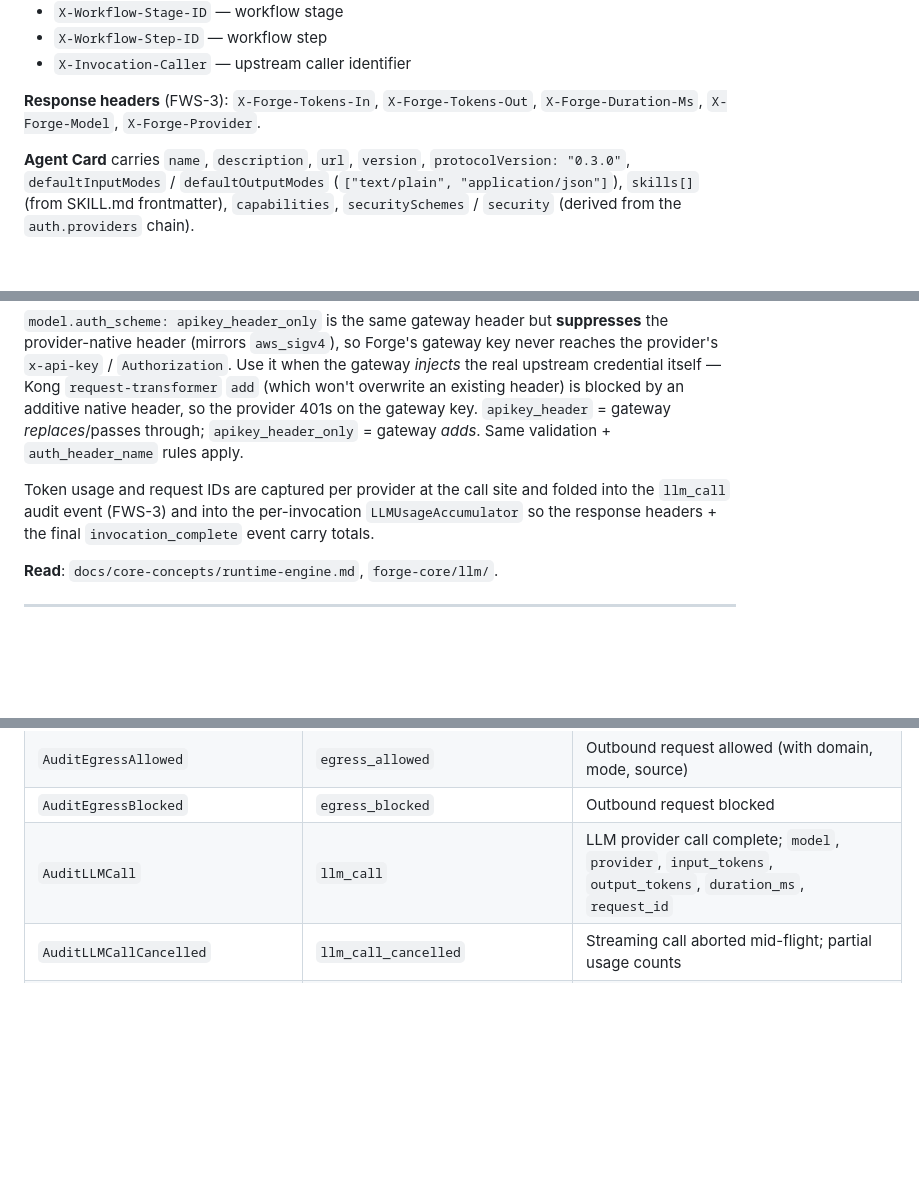
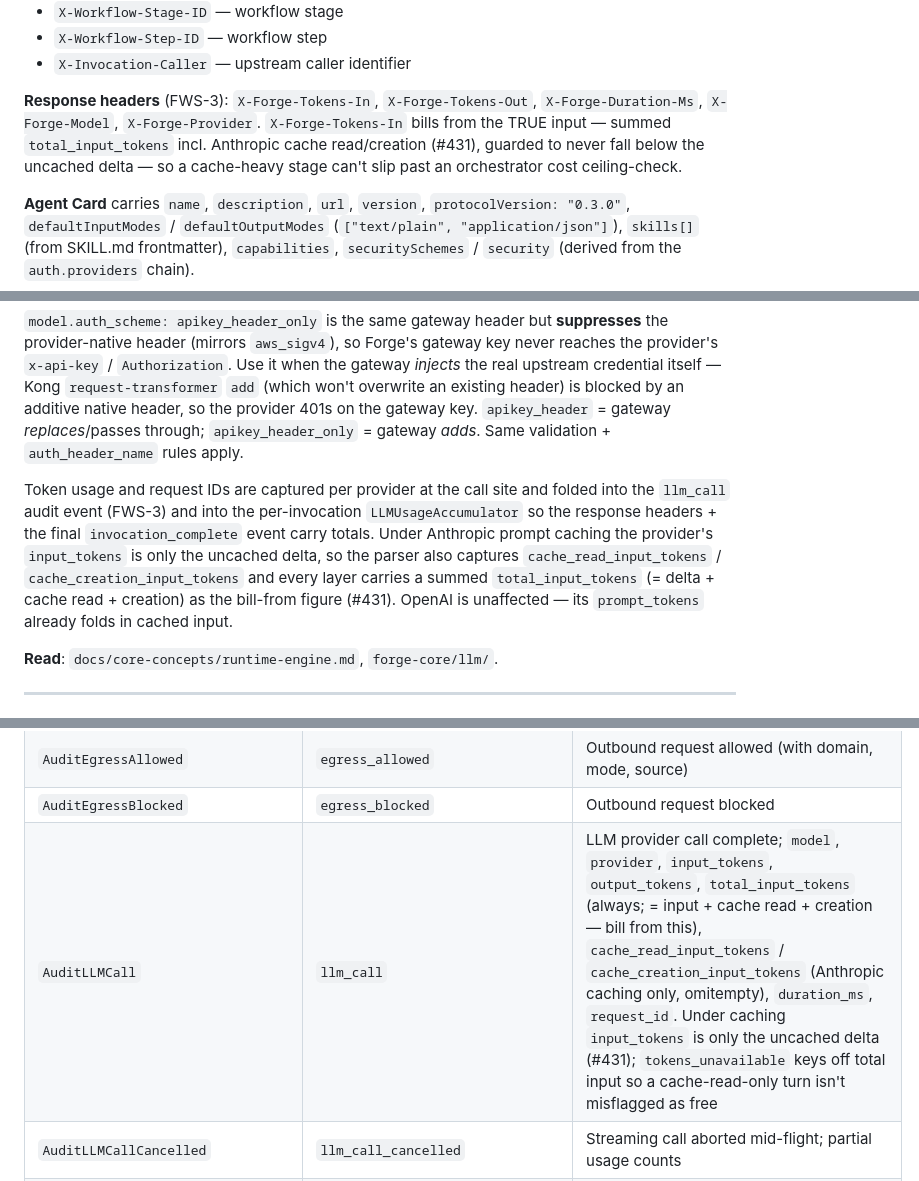
Before and after one commit to initializ/forge, a Markdown page: .claude/skills/forge.md, 3 parts joined by grey strips. GitHub-like rendering; blank space fills up the shorter version.

Commit message:
docs(sync): thread cache tokens + total_input_tokens through hooks & knowledge skill (#431)
sync-docs pass for the #431 provider/audit/accumulator/header changes:

- hooks.md: AfterLLMCall audit-field table gains cache_read/creation +
  total_input_tokens, with the uncached-delta caveat and a link to the
  audit-logging token-usage section.
- forge.md (knowledge skill): X-Forge-Tokens-In now bills the true total;
  the call-site token-capture paragraph explains the cache breakdown;
  AuditLLMCall + AuditInvocationComplete event rows list the new fields.

audit-logging.md was already synced in the code commits on this branch.

Claude-Session: https://claude.ai/code/session_01Hkimw1PDJRY5Dh8BgNQxWJ

```diff
--- a/.claude/skills/forge.md
+++ b/.claude/skills/forge.md
@@ -212,7 +212,10 @@ threaded into context, stamped on every audit event:
 - `X-Invocation-Caller` — upstream caller identifier
 
 **Response headers** (FWS-3): `X-Forge-Tokens-In`, `X-Forge-Tokens-Out`,
-`X-Forge-Duration-Ms`, `X-Forge-Model`, `X-Forge-Provider`.
+`X-Forge-Duration-Ms`, `X-Forge-Model`, `X-Forge-Provider`. `X-Forge-Tokens-In`
+bills from the TRUE input — summed `total_input_tokens` incl. Anthropic cache
+read/creation (#431), guarded to never fall below the uncached delta — so a
+cache-heavy stage can't slip past an orchestrator cost ceiling-check.
 
 **Agent Card** carries `name`, `description`, `url`, `version`,
 `protocolVersion: "0.3.0"`, `defaultInputModes` /
@@ -279,7 +282,12 @@ Credentials read from `AWS_ACCESS_KEY_ID` / `AWS_SECRET_ACCESS_KEY` / `AWS_SESSI
 Token usage and request IDs are captured per provider at the call site
 and folded into the `llm_call` audit event (FWS-3) and into the
 per-invocation `LLMUsageAccumulator` so the response headers + the
-final `invocation_complete` event carry totals.
+final `invocation_complete` event carry totals. Under Anthropic prompt
+caching the provider's `input_tokens` is only the uncached delta, so the
+parser also captures `cache_read_input_tokens` / `cache_creation_input_tokens`
+and every layer carries a summed `total_input_tokens` (= delta + cache
+read + creation) as the bill-from figure (#431). OpenAI is unaffected —
+its `prompt_tokens` already folds in cached input.
 
 **Read**: `docs/core-concepts/runtime-engine.md`, `forge-core/llm/`.
 
@@ -1163,7 +1171,7 @@ when OTel tracing is enabled (OTel v1 / Phase 4 / #105). Both use
 | `AuditToolExec` | `tool_exec` | Tool execution `phase: start` / `phase: end`; carries `tool`, `args_size`, `result_size`, `duration_ms` |
 | `AuditEgressAllowed` | `egress_allowed` | Outbound request allowed (with domain, mode, source) |
 | `AuditEgressBlocked` | `egress_blocked` | Outbound request blocked |
-| `AuditLLMCall` | `llm_call` | LLM provider call complete; `model`, `provider`, `input_tokens`, `output_tokens`, `duration_ms`, `request_id` |
+| `AuditLLMCall` | `llm_call` | LLM provider call complete; `model`, `provider`, `input_tokens`, `output_tokens`, `total_input_tokens` (always; = input + cache read + creation — bill from this), `cache_read_input_tokens` / `cache_creation_input_tokens` (Anthropic caching only, omitempty), `duration_ms`, `request_id`. Under caching `input_tokens` is only the uncached delta (#431); `tokens_unavailable` keys off total input so a cache-read-only turn isn't misflagged as free |
 | `AuditLLMCallCancelled` | `llm_call_cancelled` | Streaming call aborted mid-flight; partial usage counts |
 | `AuditGuardrail` | `guardrail_check` | Mask / block / warn decision. Fields: `gate` (`input` / `context` / `tool_call` / `output` / `stream` — from library `Result.Gate`), `decision` (`masked` / `warned` / `blocked`), `guardrail`, `category`, `violation_count`, optional `tool`. Opt-in `evidence` (redacted + truncated triggering text) via `FORGE_GUARDRAIL_CAPTURE_EVIDENCE=true`. |
 | `AuditScheduleFire` | `schedule_fire` | Cron task triggered |
```
Also changed, not shown: other parts of .claude/skills/forge.md (+1 -1 lines), docs/core-concepts/hooks.md (+6 -1 lines).
